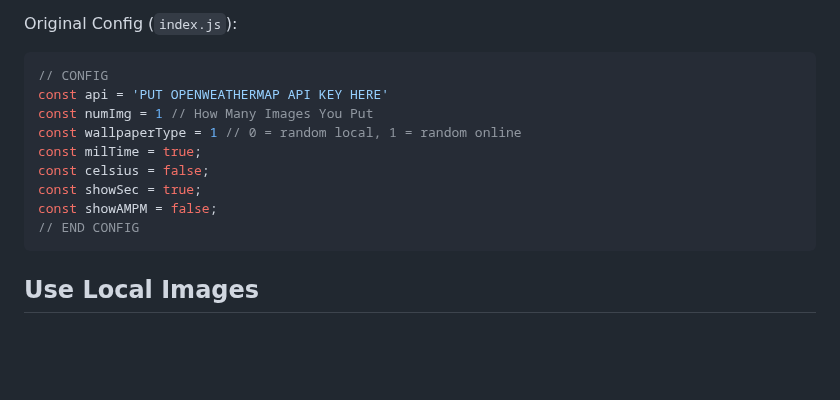
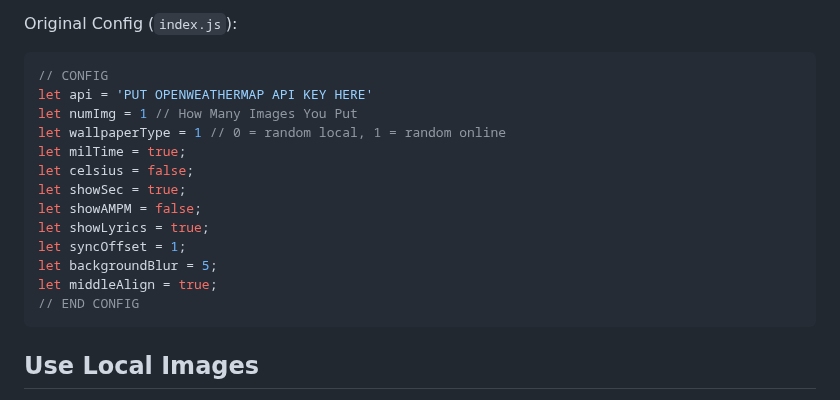
Before and after one commit to MostOriginalIGN/minimalistic-desktop, a Markdown page: README.md, the part around one of its changes. Drawn GitHub-style; blank space fills up the shorter version.

````diff
--- a/README.md
+++ b/README.md
@@ -47,13 +45,17 @@ Original Config (`index.js`):
 
 ```js
 // CONFIG
-const api = 'PUT OPENWEATHERMAP API KEY HERE'
-const numImg = 1 // How Many Images You Put
-const wallpaperType = 1 // 0 = random local, 1 = random online
-const milTime = true;
-const celsius = false;
-const showSec = true;
-const showAMPM = false;
+let api = 'PUT OPENWEATHERMAP API KEY HERE'
+let numImg = 1 // How Many Images You Put
+let wallpaperType = 1 // 0 = random local, 1 = random online
+let milTime = true;
+let celsius = false;
+let showSec = true;
+let showAMPM = false;
+let showLyrics = true;
+let syncOffset = 1;
+let backgroundBlur = 5;
+let middleAlign = true;
 // END CONFIG
 ```
 
````
Also changed, not shown: other parts of README.md (+3 -5 lines).
